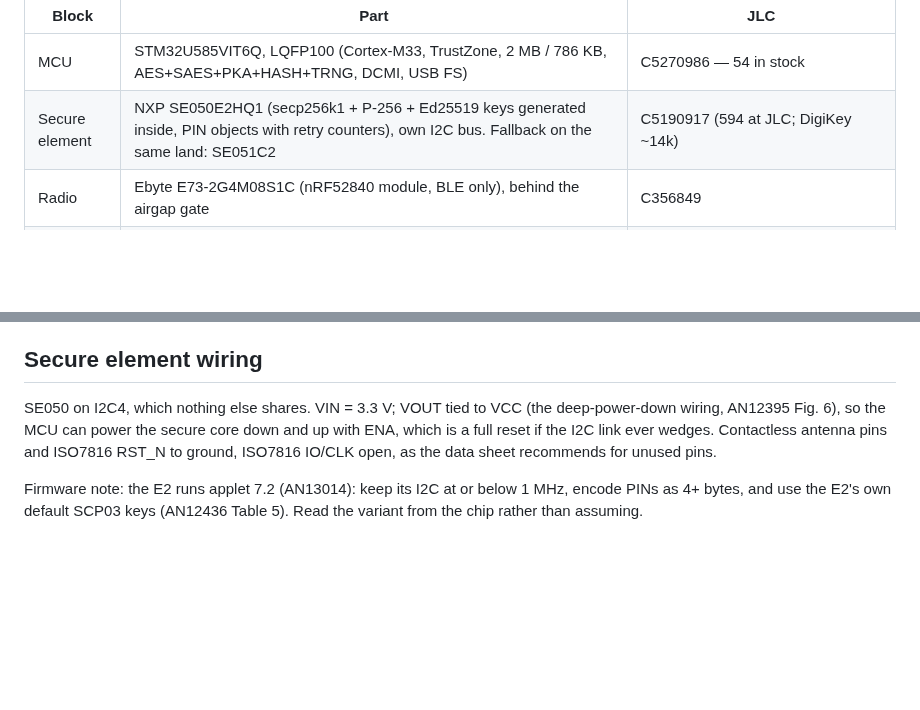
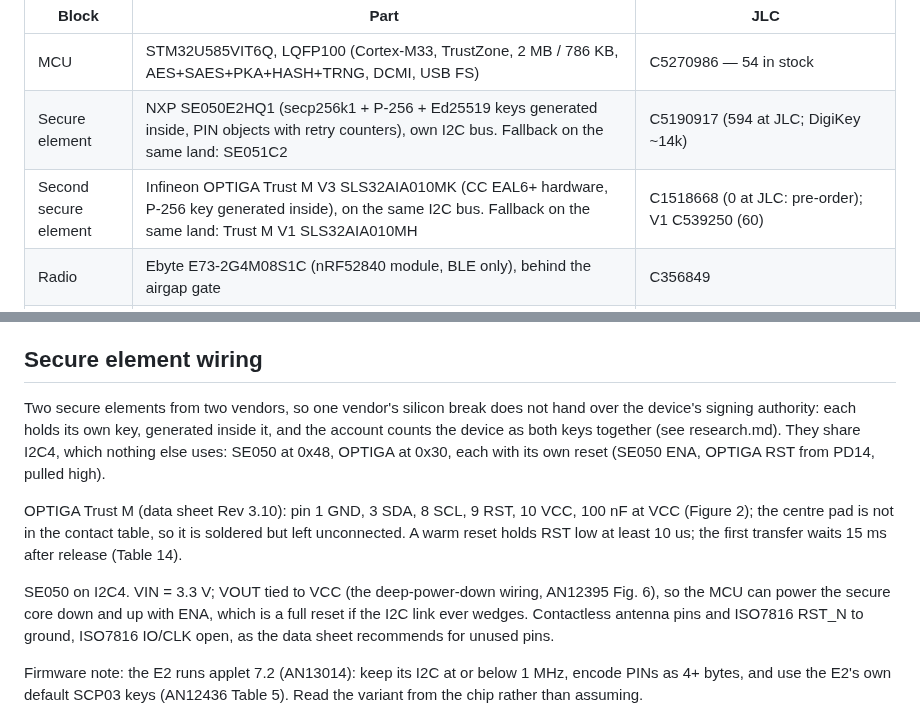
Before and after one commit to AmbireTech/ice, a Markdown page: docs/design.md, 2 parts joined by grey strips. GitHub-like rendering; blank space fills up the shorter version.

```diff
--- a/docs/design.md
+++ b/docs/design.md
@@ -19,6 +19,7 @@ inside a secure element and never leave it; recovery is the Safe's other owners.
 |---|---|---|
 | MCU | STM32U585VIT6Q, LQFP100 (Cortex-M33, TrustZone, 2 MB / 786 KB, AES+SAES+PKA+HASH+TRNG, DCMI, USB FS) | C5270986 — 54 in stock |
 | Secure element | NXP SE050E2HQ1 (secp256k1 + P-256 + Ed25519 keys generated inside, PIN objects with retry counters), own I2C bus. Fallback on the same land: SE051C2 | C5190917 (594 at JLC; DigiKey ~14k) |
+| Second secure element | Infineon OPTIGA Trust M V3 SLS32AIA010MK (CC EAL6+ hardware, P-256 key generated inside), on the same I2C bus. Fallback on the same land: Trust M V1 SLS32AIA010MH | C1518668 (0 at JLC: pre-order); V1 C539250 (60) |
 | Radio | Ebyte E73-2G4M08S1C (nRF52840 module, BLE only), behind the airgap gate | C356849 |
 | Airgap | MSK12C02 slide switch → TS3USB221A (USB data) + 74LVC1G02 / TPS22917 (radio power) + TXU0202 (radio UART isolation) | all JLC |
 | Display | NHD-2.4-240320AF-CSXP-CTP on Molex 54132-4062 + 6-pin 1.0 mm touch FPC | connectors JLC, panel hand-fitted |
@@ -68,7 +69,18 @@ keeps the MCU honest; the switch guarantees the radio and USB data paths.
 
 ## Secure element wiring
 
-SE050 on I2C4, which nothing else shares. VIN = 3.3 V; VOUT tied to VCC (the
+Two secure elements from two vendors, so one vendor's silicon break does not
+hand over the device's signing authority: each holds its own key, generated
+inside it, and the account counts the device as both keys together (see
+research.md). They share I2C4, which nothing else uses: SE050 at 0x48, OPTIGA at
+0x30, each with its own reset (SE050 ENA, OPTIGA RST from PD14, pulled high).
+
+OPTIGA Trust M (data sheet Rev 3.10): pin 1 GND, 3 SDA, 8 SCL, 9 RST, 10 VCC,
+100 nF at VCC (Figure 2); the centre pad is not in the contact table, so it is
+soldered but left unconnected. A warm reset holds RST low at least 10 us; the
+first transfer waits 15 ms after release (Table 14).
+
+SE050 on I2C4. VIN = 3.3 V; VOUT tied to VCC (the
 deep-power-down wiring, AN12395 Fig. 6), so the MCU can power the secure core
 down and up with ENA, which is a full reset if the I2C link ever wedges.
 Contactless antenna pins and ISO7816 RST_N to ground, ISO7816 IO/CLK open, as
```
Also changed, not shown: README.md (+3 -2 lines), docs/research.md (+8 -2 lines), docs/back-face-uv.jpg, 11 other files.
